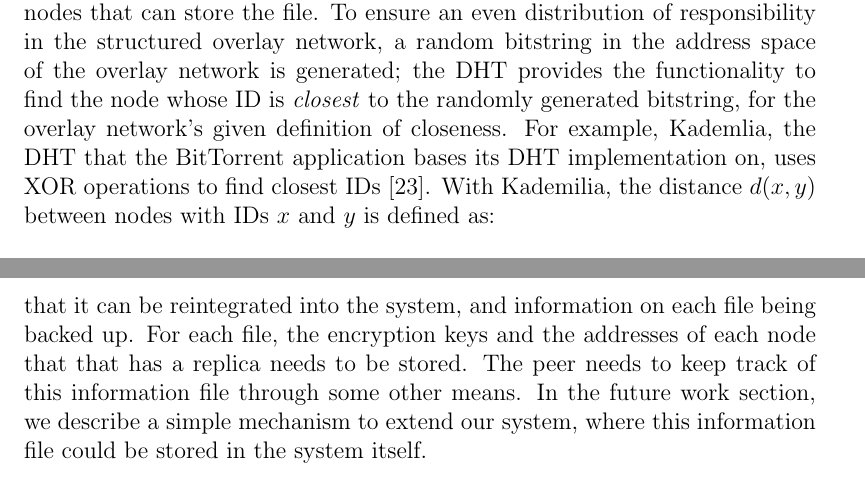
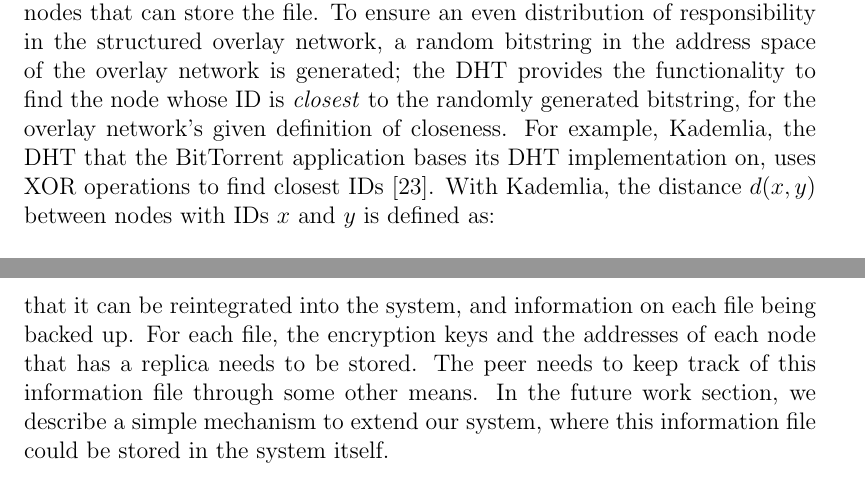
Before and after one commit to marcgreen/p2pbackup, a LaTeX thesis (paper/paper.tex): two parts of pages 25 and 26 of 56, joined at a grey line, cut so that both start at the same text. Compiled offline with pdfLaTeX.

Commit message:
Paper: spellcheck

```diff
--- a/paper/paper.tex
+++ b/paper/paper.tex
@@ -330,7 +330,7 @@ A metadata record stores the following information for each node in the system:
 
 \subsubsection{Finding Replication Nodes} \label{subsubsec:FindingReplicationNodes}
 
-For every file a peer wishes to back up, it must find a predetermined number of nodes that can store the file. To ensure an even distribution of responsibility in the structured overlay network, a random bitstring in the address space of the overlay network is generated; the DHT provides the functionality to find the node whose ID is \textit{closest} to the randomly generated bitstring, for the overlay network's given definition of closeness. For example, Kademlia, the DHT that the BitTorrent application bases its DHT implementation on, uses XOR operations to find closest IDs \cite{kademliaDHT}. With Kademilia, the distance $d(x,y)$ between nodes with IDs $x$ and $y$ is defined as:
+For every file a peer wishes to back up, it must find a predetermined number of nodes that can store the file. To ensure an even distribution of responsibility in the structured overlay network, a random bitstring in the address space of the overlay network is generated; the DHT provides the functionality to find the node whose ID is \textit{closest} to the randomly generated bitstring, for the overlay network's given definition of closeness. For example, Kademlia, the DHT that the BitTorrent application bases its DHT implementation on, uses XOR operations to find closest IDs \cite{kademliaDHT}. With Kademlia, the distance $d(x,y)$ between nodes with IDs $x$ and $y$ is defined as:
 
 $$
 d(x,y)=x \oplus y
@@ -342,7 +342,7 @@ Once the peer has found the node it is looking for, it can query it for the cand
 
 \subsubsection{Data Recovery}
 \label{subsubsec:DataRecovery_sec:DataExchange_chap:BTBackup}
-In order for this system to be useful, there needs to be a method of recovering one's data after a computer failure. To do this in our system, each peer needs to keep track of a minimal amount of data. This includes the peer's ID, so that it can be reintegrated into the system, and information on each file being backed up. For each file, the encryption keys and the addresses of each node that that has a replica needs to be stored. The peer needs to keep track of this information file through some other means. In the future work section, we describe a simple mechanism to extend our system, where this information file could be stored in the system itself.
+In order for this system to be useful, there needs to be a method of recovering one's data after a computer failure. To do this in our system, each peer needs to keep track of a minimal amount of data. This includes the peer's ID, so that it can be reintegrated into the system, and information on each file being backed up. For each file, the encryption keys and the addresses of each node that has a replica needs to be stored. The peer needs to keep track of this information file through some other means. In the future work section, we describe a simple mechanism to extend our system, where this information file could be stored in the system itself.
 
 \subsection{The Data Layer} \label{subsec:TheDataLayer}
 
```
